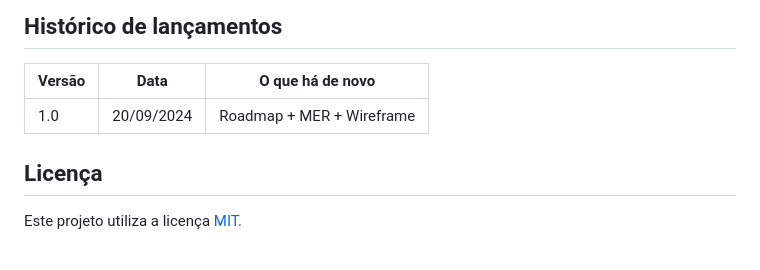
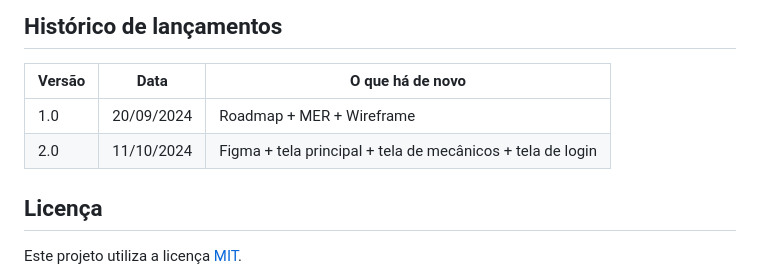
Before and after one commit to mariwgh/DaRoca-V2, a Markdown page: README.md, the part around the change. GitHub-like rendering.

Commit message:
Update README.md
versoes

```diff
--- a/README.md
+++ b/README.md
@@ -94,8 +94,9 @@ Esse sistema busca otimizar a manutenção da frota de veículos de DaRoca, gara
 ## Histórico de lançamentos
 
 Versão    | Data       | O que há de novo
---------- | ---------  | ---------
+--------- | ---------  | ----------------------------------------------------------
 1.0       | 20/09/2024 | Roadmap + MER + Wireframe
+2.0       | 11/10/2024 | Figma + tela principal + tela de mecânicos + tela de login
 
 ## Licença
 
```
